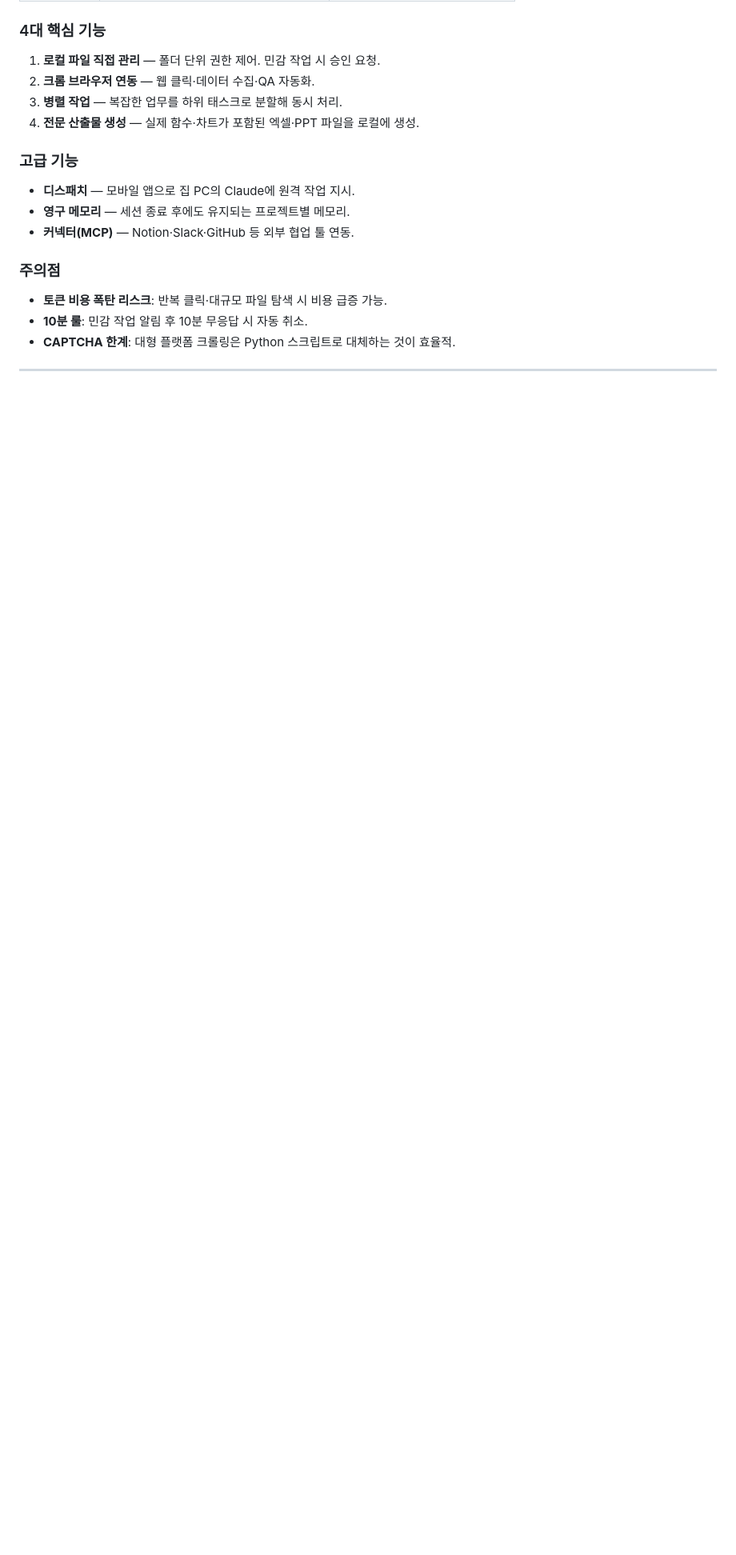
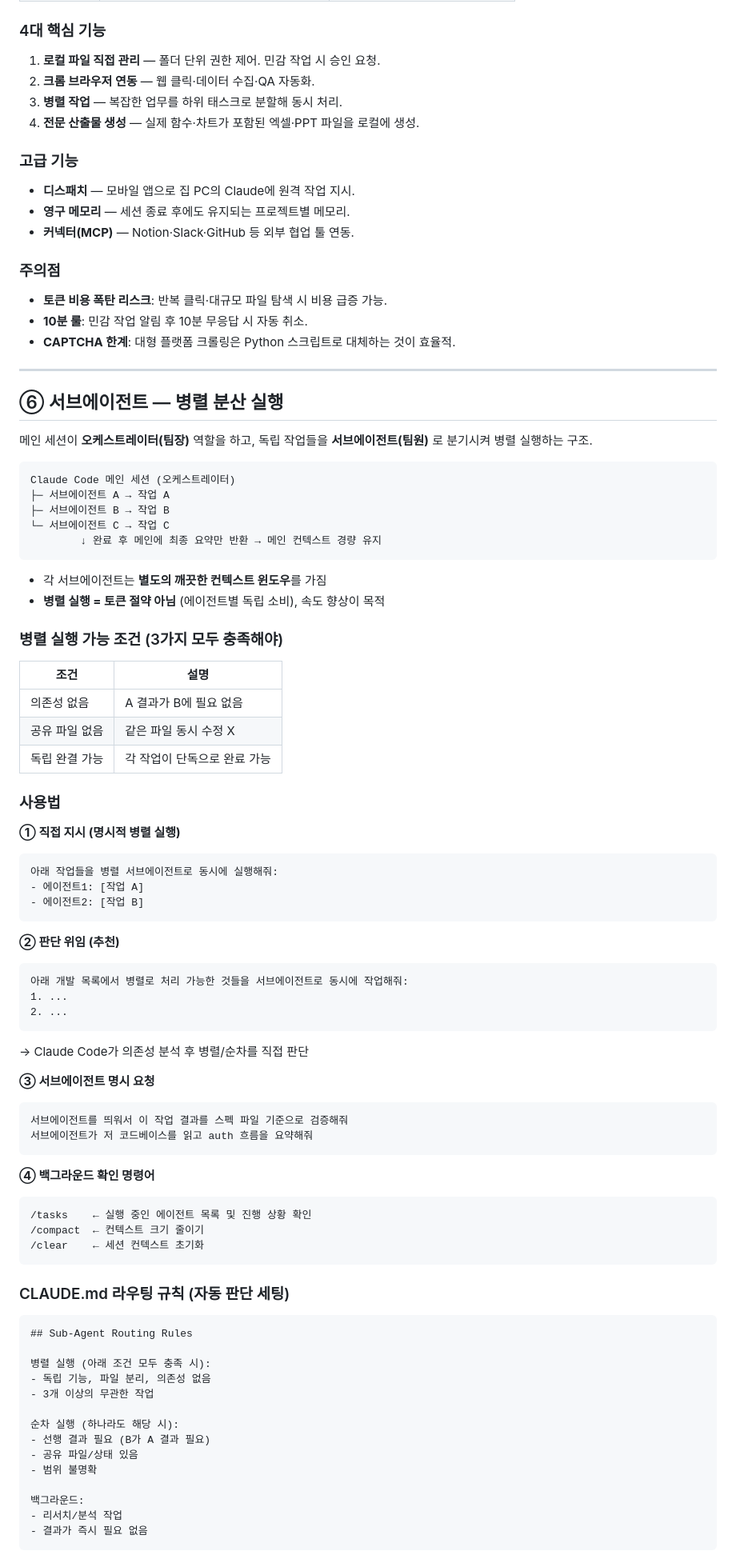
Before and after one commit to gjdnddd/AIcollect, a Markdown page: content/Claude활용.md, the part around one of its changes. Shown at 80% size. Drawn GitHub-style; blank space fills up the shorter version.

Commit message:
feat: Claude활용 서브에이전트 섹션 추가
- ⑥ 서브에이전트 병렬 분산 실행 섹션 신설
- 병렬 실행 조건, 사용법 4가지, 라우팅 규칙, 토큰 주의사항 포함

Co-Authored-By: Claude Sonnet 4.6 <noreply@anthropic.com>

````diff
--- a/content/Claude활용.md
+++ b/content/Claude활용.md
@@ -93,3 +93,75 @@
 
 ---
 
+## ⑥ 서브에이전트 — 병렬 분산 실행
+
+메인 세션이 **오케스트레이터(팀장)** 역할을 하고, 독립 작업들을 **서브에이전트(팀원)** 로 분기시켜 병렬 실행하는 구조.
+
+```
+Claude Code 메인 세션 (오케스트레이터)
+├─ 서브에이전트 A → 작업 A
+├─ 서브에이전트 B → 작업 B
+└─ 서브에이전트 C → 작업 C
+        ↓ 완료 후 메인에 최종 요약만 반환 → 메인 컨텍스트 경량 유지
+```
+
+- 각 서브에이전트는 **별도의 깨끗한 컨텍스트 윈도우**를 가짐
+- **병렬 실행 = 토큰 절약 아님** (에이전트별 독립 소비), 속도 향상이 목적
+
+### 병렬 실행 가능 조건 (3가지 모두 충족해야)
+
+| 조건 | 설명 |
+|---|---|
+| 의존성 없음 | A 결과가 B에 필요 없음 |
+| 공유 파일 없음 | 같은 파일 동시 수정 X |
+| 독립 완결 가능 | 각 작업이 단독으로 완료 가능 |
+
+### 사용법
+
+**① 직접 지시 (명시적 병렬 실행)**
+```
+아래 작업들을 병렬 서브에이전트로 동시에 실행해줘:
+- 에이전트1: [작업 A]
+- 에이전트2: [작업 B]
+```
+
+**② 판단 위임 (추천)**
+```
+아래 개발 목록에서 병렬로 처리 가능한 것들을 서브에이전트로 동시에 작업해줘:
+1. ...
+2. ...
+```
+→ Claude Code가 의존성 분석 후 병렬/순차를 직접 판단
+
+**③ 서브에이전트 명시 요청**
+```
+서브에이전트를 띄워서 이 작업 결과를 스펙 파일 기준으로 검증해줘
+서브에이전트가 저 코드베이스를 읽고 auth 흐름을 요약해줘
+```
+
+**④ 백그라운드 확인 명령어**
+```
+/tasks    ← 실행 중인 에이전트 목록 및 진행 상황 확인
+/compact  ← 컨텍스트 크기 줄이기
+/clear    ← 세션 컨텍스트 초기화
+```
+
+### CLAUDE.md 라우팅 규칙 (자동 판단 세팅)
+
+```markdown
+## Sub-Agent Routing Rules
+
+병렬 실행 (아래 조건 모두 충족 시):
+- 독립 기능, 파일 분리, 의존성 없음
+- 3개 이상의 무관한 작업
+
+순차 실행 (하나라도 해당 시):
+- 선행 결과 필요 (B가 A 결과 필요)
+- 공유 파일/상태 있음
+- 범위 불명확
+
+백그라운드:
+- 리서치/분석 작업
+- 결과가 즉시 필요 없음
+```
+
````
Also changed, not shown: other parts of content/Claude활용.md (+18 -0 lines).
